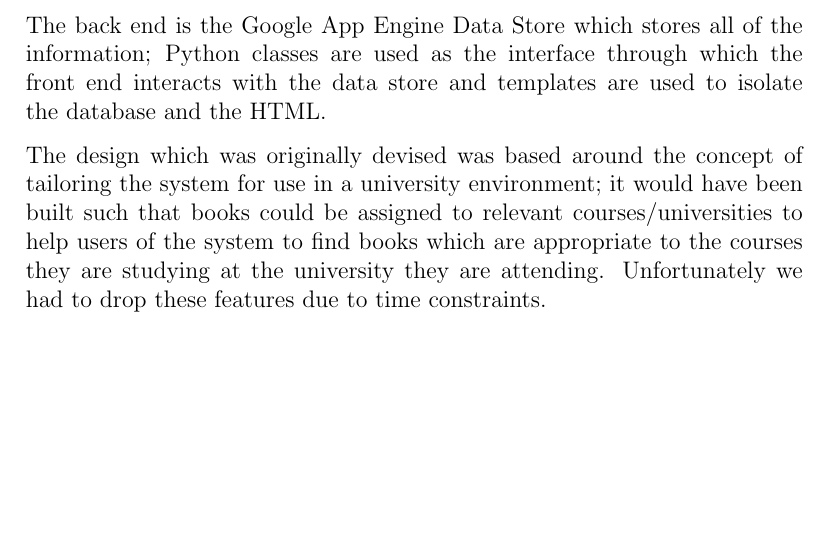
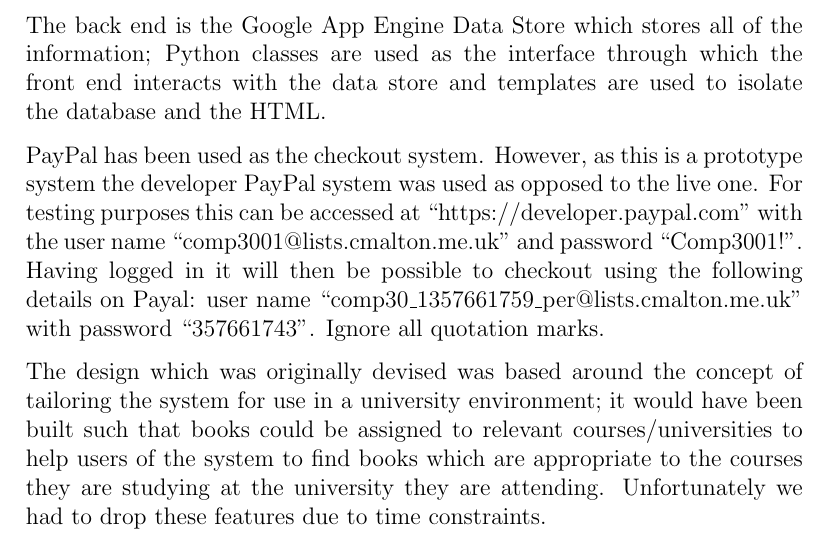
Before and after one commit to patricknaish/comp3001, a LaTeX document (docs/report/report.tex): part of page 5 of 6, cut so that both start at the same text, the shorter picture padded with empty space. Compiled offline with pdfLaTeX.

Commit message:
Added paypal stuff to des/imp section

```diff
--- a/docs/report/report.tex
+++ b/docs/report/report.tex
@@ -87,6 +89,8 @@
 The basic website design was inspired by the appearance of the many popular websites that exist for the selling of books. Wireframes were created for what the main pages would be, along with connections illustrating how these pages were to be connected.
 
 The back end is the Google App Engine Data Store which stores all of the information; Python classes are used as the interface through which the front end interacts with the data store and templates are used to isolate the database and the HTML.
+
+PayPal has been used as the checkout system. However, as this is a prototype system the developer PayPal system was used as opposed to the live one. For testing purposes this can be accessed at ``https://developer.paypal.com'' with the user name ``comp3001@lists.cmalton.me.uk'' and password ``Comp3001!''. Having logged in it will then be possible to checkout using the following details on Payal: user name ``comp30\_1357661759\_per@lists.cmalton.me.uk'' with password ``357661743''. Ignore all quotation marks.
 
 The design which was originally devised was based around the concept of tailoring the system for use in a university environment; it would have been built such that books could be assigned to relevant courses/universities to help users of the system to find books which are appropriate to the courses they are studying at the university they are attending. Unfortunately we had to drop these features due to time constraints.
 
```
Also changed, not shown: docs/report/report.pdf, docs/report/report.tex (2 more changed lines), 2 other files.
